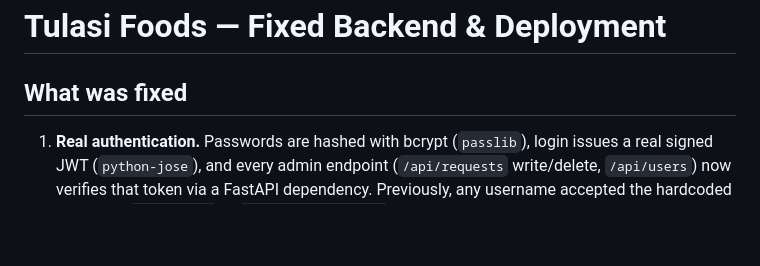
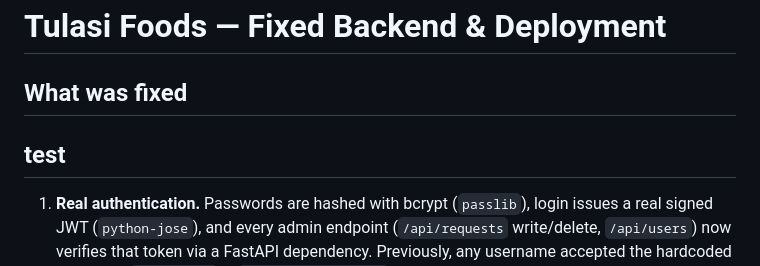
Before and after one commit to nareshbaburoddam/tulasi_foods_claude, a Markdown page: README.md, the part around the change. Rendered like a GitHub page; blank space fills up the shorter version.

```diff
--- a/README.md
+++ b/README.md
@@ -1,7 +1,7 @@
 # Tulasi Foods — Fixed Backend & Deployment
 
 ## What was fixed
-
+## test ##
 1. **Real authentication.** Passwords are hashed with bcrypt (`passlib`), login issues a real signed JWT (`python-jose`), and every admin endpoint (`/api/requests` write/delete, `/api/users`) now verifies that token via a FastAPI dependency. Previously, any username accepted the hardcoded password `Admin@1234` or `admin123_change_me`, and no endpoint checked the token at all.
 2. **No more password reset on every restart.** The old code overwrote the admin password back to `Admin@1234` on every container start. Now, an admin is seeded **once** — only if zero users exist — using `ADMIN_PASSWORD` from your `.env`, or a random password printed to the logs one time if you don't set one.
 3. **Role enforcement.** `readonly` users can log in and view data, but the backend now actually blocks them from editing/deleting requests or managing users (previously this was only hidden in the UI, not enforced server-side).
```
